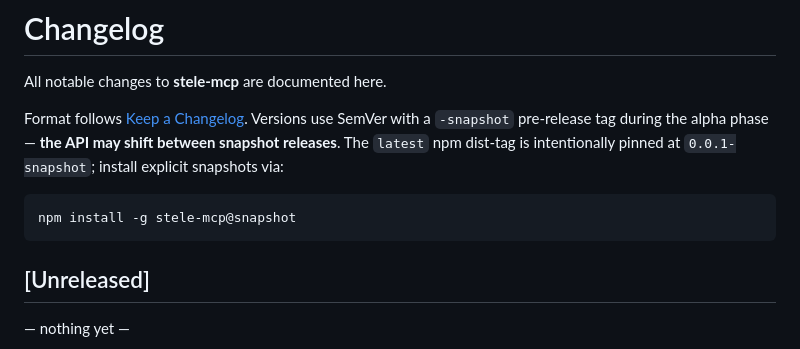
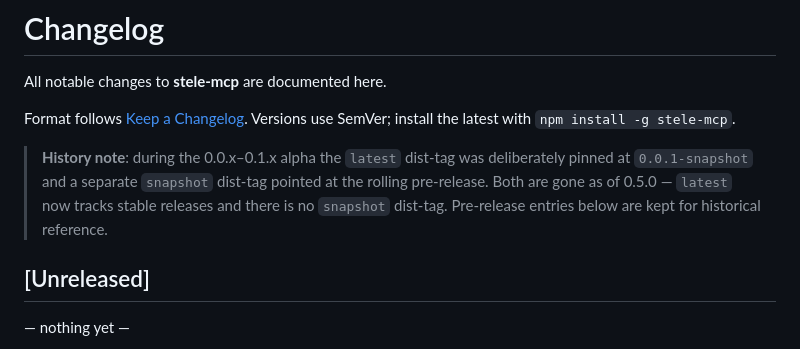
Before and after one commit to nnabuuu/kedge-stele, a Markdown page: CHANGELOG.md, the part around the change. Drawn GitHub-style.

Commit message:
chore: retire the snapshot dist-tag (doc update)
CHANGELOG header used to describe an alpha-phase invariant: `latest`
deliberately pinned at `0.0.1-snapshot`, install rolling pre-releases
via `@snapshot`. That stopped being true at 0.3.0 (when `latest`
started tracking actual stable cuts) but the header lagged. As of
0.5.0 it's fully gone — `latest` is `0.5.0`, no `snapshot` tag.

Replaced the dist-tag paragraph with a one-line install hint and a
historical note pointing readers at the older entries below for
context.

The actual npm-side `dist-tag rm stele-mcp snapshot` is a registry
operation, owner-OTP gated; see follow-up note.

Co-Authored-By: Claude Opus 4.7 <noreply@anthropic.com>

````diff
--- a/CHANGELOG.md
+++ b/CHANGELOG.md
@@ -3,14 +3,13 @@
 All notable changes to **stele-mcp** are documented here.
 
 Format follows [Keep a Changelog](https://keepachangelog.com/en/1.1.0/).
-Versions use SemVer with a `-snapshot` pre-release tag during the alpha
-phase — **the API may shift between snapshot releases**. The `latest`
-npm dist-tag is intentionally pinned at `0.0.1-snapshot`; install
-explicit snapshots via:
+Versions use SemVer; install the latest with `npm install -g stele-mcp`.
 
-```bash
-npm install -g stele-mcp@snapshot
-```
+> **History note**: during the 0.0.x–0.1.x alpha the `latest` dist-tag was
+> deliberately pinned at `0.0.1-snapshot` and a separate `snapshot`
+> dist-tag pointed at the rolling pre-release. Both are gone as of 0.5.0
+> — `latest` now tracks stable releases and there is no `snapshot`
+> dist-tag. Pre-release entries below are kept for historical reference.
 
 ## [Unreleased]
 
````
